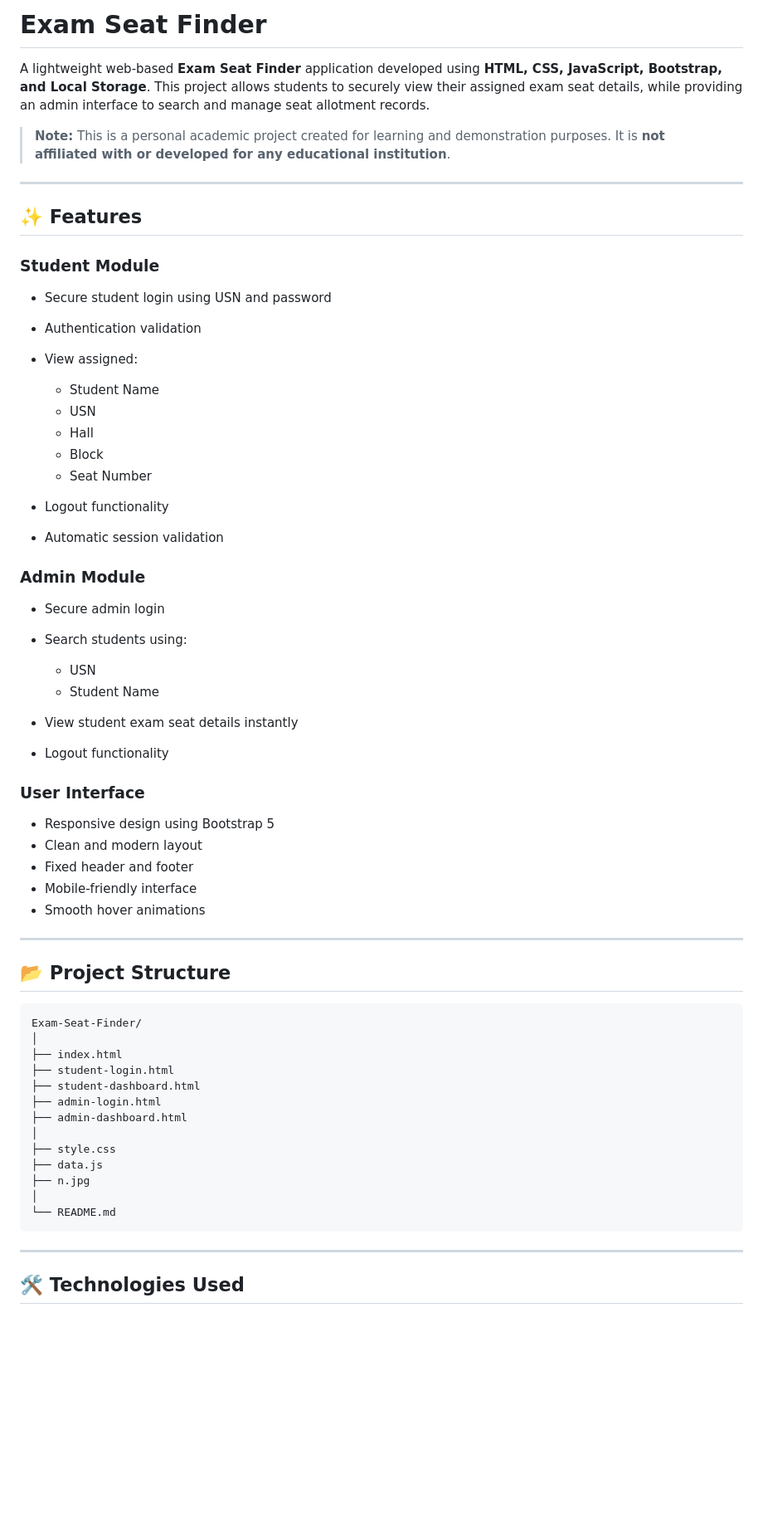
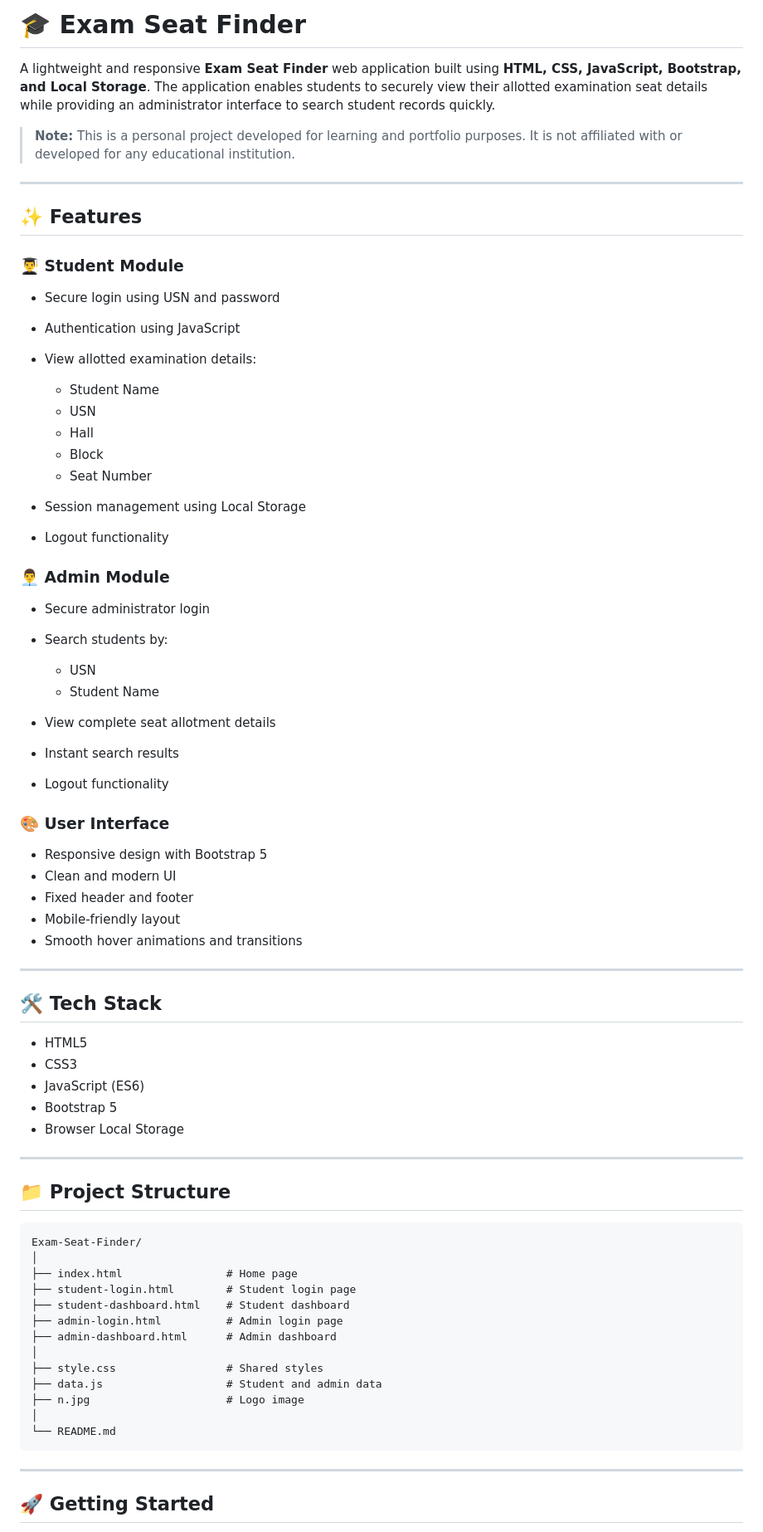
Before and after one commit to AyushKumar-FSD/Exam-Seat-Finder, a Markdown page: README.md, the part around one of its changes. Shown at 83% size. Rendered like a GitHub page; blank space fills up the shorter version.

````diff
--- a/README.md
+++ b/README.md
@@ -1,66 +1,77 @@
-# Exam Seat Finder
+# 🎓 Exam Seat Finder
 
-A lightweight web-based **Exam Seat Finder** application developed using **HTML, CSS, JavaScript, Bootstrap, and Local Storage**. This project allows students to securely view their assigned exam seat details, while providing an admin interface to search and manage seat allotment records.
+A lightweight and responsive **Exam Seat Finder** web application built using **HTML, CSS, JavaScript, Bootstrap, and Local Storage**. The application enables students to securely view their allotted examination seat details while providing an administrator interface to search student records quickly.
 
-> **Note:** This is a personal academic project created for learning and demonstration purposes. It is **not affiliated with or developed for any educational institution**.
+> **Note:** This is a personal project developed for learning and portfolio purposes. It is not affiliated with or developed for any educational institution.
 
 ---
 
 ## ✨ Features
 
-### Student Module
+### 👨‍🎓 Student Module
 
-* Secure student login using USN and password
-* Authentication validation
-* View assigned:
+* Secure login using USN and password
+* Authentication using JavaScript
+* View allotted examination details:
 
   * Student Name
   * USN
   * Hall
   * Block
   * Seat Number
+* Session management using Local Storage
 * Logout functionality
-* Automatic session validation
 
-### Admin Module
+### 👨‍💼 Admin Module
 
-* Secure admin login
-* Search students using:
+* Secure administrator login
+* Search students by:
 
   * USN
   * Student Name
-* View student exam seat details instantly
+* View complete seat allotment details
+* Instant search results
 * Logout functionality
 
-### User Interface
+### 🎨 User Interface
 
-* Responsive design using Bootstrap 5
-* Clean and modern layout
+* Responsive design with Bootstrap 5
+* Clean and modern UI
 * Fixed header and footer
-* Mobile-friendly interface
-* Smooth hover animations
+* Mobile-friendly layout
+* Smooth hover animations and transitions
 
 ---
 
-## 📂 Project Structure
+## 🛠️ Tech Stack
+
+* HTML5
+* CSS3
+* JavaScript (ES6)
+* Bootstrap 5
+* Browser Local Storage
+
+---
+
+## 📁 Project Structure
 
 ```text
 Exam-Seat-Finder/
 │
-├── index.html
-├── student-login.html
-├── student-dashboard.html
-├── admin-login.html
-├── admin-dashboard.html
+├── index.html                # Home page
+├── student-login.html        # Student login page
+├── student-dashboard.html    # Student dashboard
+├── admin-login.html          # Admin login page
+├── admin-dashboard.html      # Admin dashboard
 │
-├── style.css
-├── data.js
-├── n.jpg
+├── style.css                 # Shared styles
+├── data.js                   # Student and admin data
+├── n.jpg                     # Logo image
 │
 └── README.md
 ```
 
 ---
 
-## 🛠️ Technologies Used
+## 🚀 Getting Started
 
````
Also changed, not shown: other parts of README.md (+115 -24 lines).
